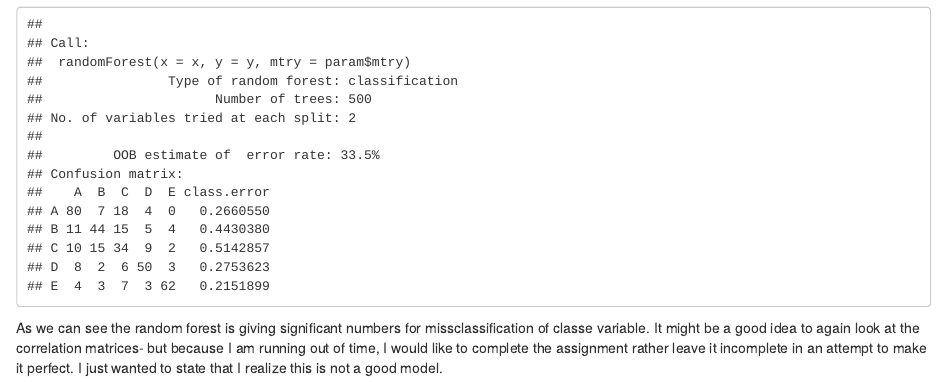
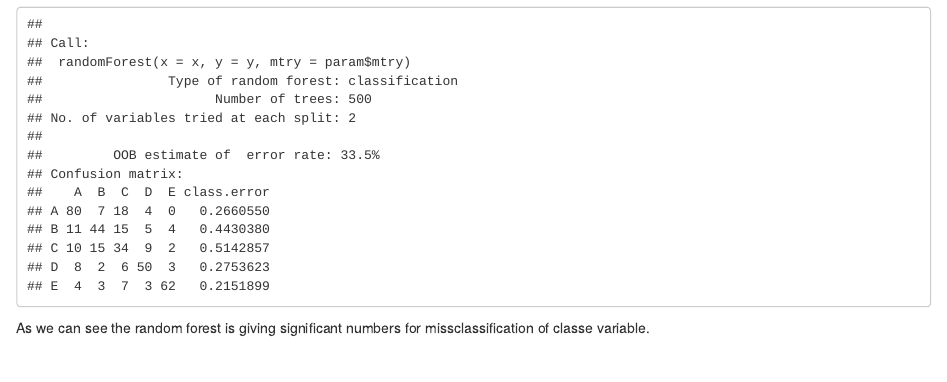
Before and after one commit to MFKiani/PracticalMachineLearning, an R Markdown document (PML_Project.Rmd): the page in a window 1100 px wide, from 1340 px down. The pictures show the output file PML_Project.html that the author committed with the source, opened offline.

Commit message:
Project Files

````diff
--- a/PML_Project.Rmd
+++ b/PML_Project.Rmd
@@ -58,8 +58,7 @@ rf1$finalModel
 
 ```
 
-As we can see the random forest is giving significant numbers for missclassification of classe variable. It might be a good idea to again look at the correlation matrices- but because I am running out of time, I would like to complete the assignment rather leave it incomplete in an attempt to make it perfect. I just wanted to state that I realize this is not a good model.
-
+As we can see the random forest is giving significant numbers for missclassification of classe variable.
 
 
 ```{r }
````
Also changed, not shown: PML_Project.html.
